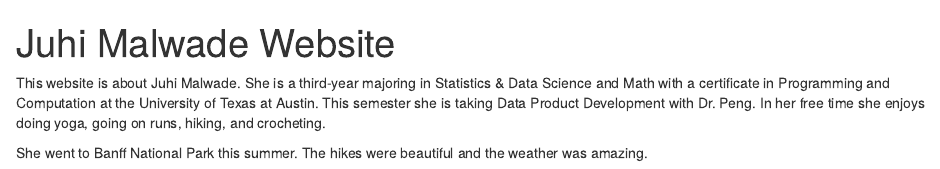
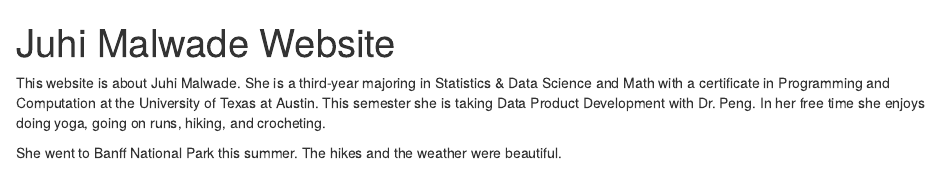
Before and after one commit to juhimalwade/SDS375-Test, an R Markdown document (docs/index.Rmd): the page in a window 1100 px wide, from its top. Rendered offline with R 4.5, knitr and Pandoc, with nearby package versions.

Commit message:
Updated paragraph description

```diff
--- a/docs/index.Rmd
+++ b/docs/index.Rmd
@@ -5,7 +5,7 @@ output: html_document
 
 This website is about Juhi Malwade. She is a third-year majoring in Statistics & Data Science and Math with a certificate in Programming and Computation at the University of Texas at Austin. This semester she is taking Data Product Development with Dr. Peng. In her free time she enjoys doing yoga, going on runs, hiking, and crocheting.
 
-She went to Banff National Park this summer. The hikes were beautiful and the weather was amazing.
+She went to Banff National Park this summer. The hikes and the weather were beautiful.
 
 ![](Banff_Lake.jpeg){#id .class width=50% height=50%}
 
```
Also changed, not shown: 1 other file.
